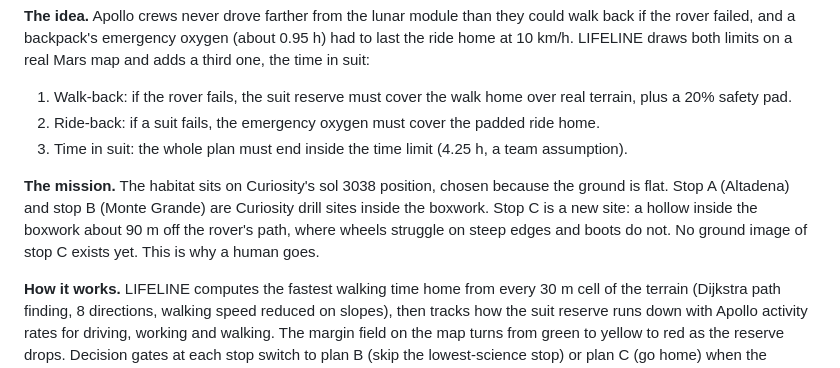
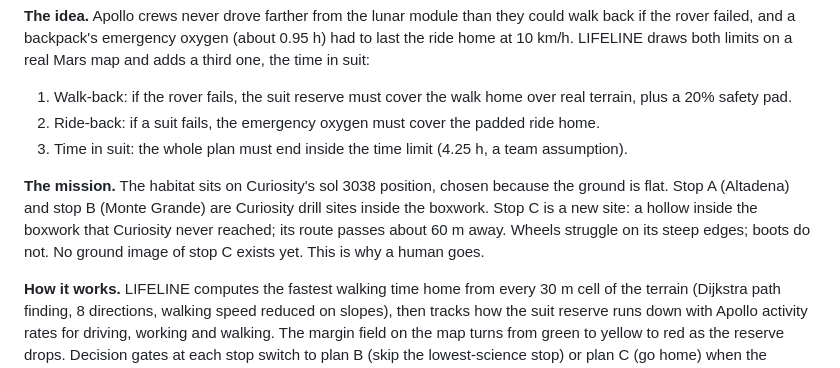
Before and after one commit to faressalameh22/lifeline-marswalk, a Markdown page: SUBMISSION.md, the part around the change. Drawn GitHub-style.

```diff
--- a/SUBMISSION.md
+++ b/SUBMISSION.md
@@ -32,7 +32,7 @@ LIFELINE is a Marswalk planner that applies the Apollo rule "never go farther th
 2. Ride-back: if a suit fails, the emergency oxygen must cover the padded ride home.
 3. Time in suit: the whole plan must end inside the time limit (4.25 h, a team assumption).
 
-**The mission.** The habitat sits on Curiosity's sol 3038 position, chosen because the ground is flat. Stop A (Altadena) and stop B (Monte Grande) are Curiosity drill sites inside the boxwork. Stop C is a new site: a hollow inside the boxwork about 90 m off the rover's path, where wheels struggle on steep edges and boots do not. No ground image of stop C exists yet. This is why a human goes.
+**The mission.** The habitat sits on Curiosity's sol 3038 position, chosen because the ground is flat. Stop A (Altadena) and stop B (Monte Grande) are Curiosity drill sites inside the boxwork. Stop C is a new site: a hollow inside the boxwork that Curiosity never reached; its route passes about 60 m away. Wheels struggle on its steep edges; boots do not. No ground image of stop C exists yet. This is why a human goes.
 
 **How it works.** LIFELINE computes the fastest walking time home from every 30 m cell of the terrain (Dijkstra path finding, 8 directions, walking speed reduced on slopes), then tracks how the suit reserve runs down with Apollo activity rates for driving, working and walking. The margin field on the map turns from green to yellow to red as the reserve drops. Decision gates at each stop switch to plan B (skip the lowest-science stop) or plan C (go home) when the margin ahead falls below the gate. A Why GO / Why NO-GO panel names the tightest limit and lists fixes; lowering the safety pad is never offered as a fix.
 
```
Also changed, not shown: CLAUDE.md (+2 -1 lines), README.md (+2 -1 lines), docs/verification/README.md (added, +35 -0 lines), docs/verification/stop-c-hirise-closeup.png (added), docs/verification/stop-c-hirise-context.png (added), 3 other files.
